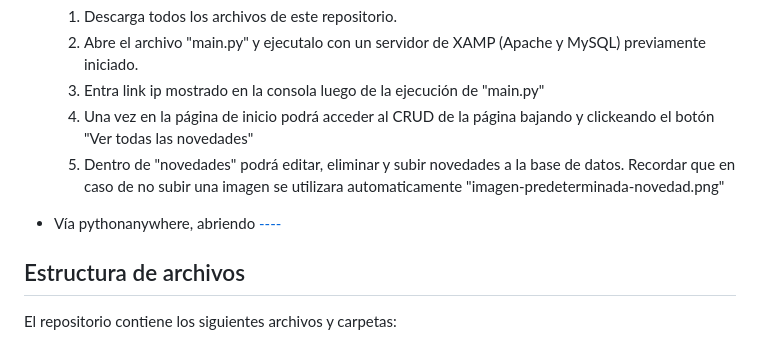
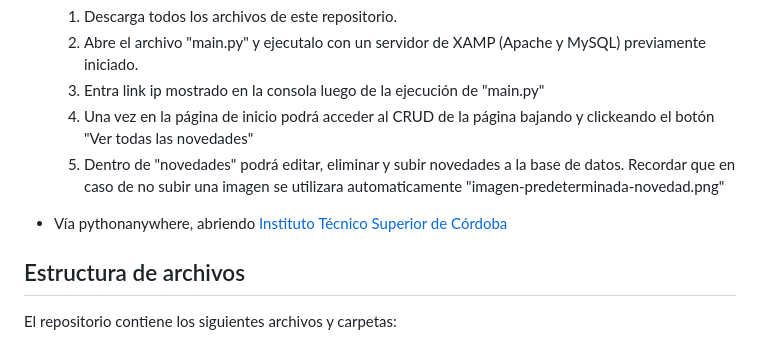
Before and after one commit to Vedgge/ITSCRemodelado, a Markdown page: README.md, the part around the change. Drawn GitHub-style.

```diff
--- a/README.md
+++ b/README.md
@@ -32,7 +32,7 @@ Remodelar un sitio web de una institución académica que sea atractivo, funcion
     4. Una vez en la página de inicio podrá acceder al CRUD de la página bajando y clickeando el botón "Ver todas las novedades"
     5. Dentro de "novedades" podrá editar, eliminar y subir novedades a la base de datos. Recordar que en caso de no subir una imagen se utilizara automaticamente "imagen-predeterminada-novedad.png"
 
-- Vía pythonanywhere, abriendo [----](https://facusav.pythonanywhere.com/)
+- Vía pythonanywhere, abriendo [Instituto Técnico Superior de Córdoba](https://facusav.pythonanywhere.com/)
 
 ## Estructura de archivos
 
```
